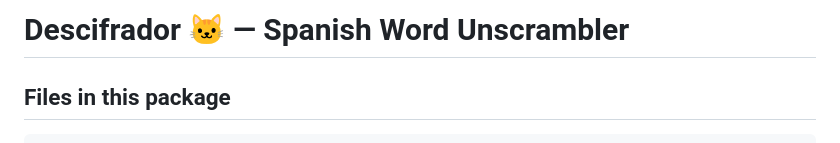
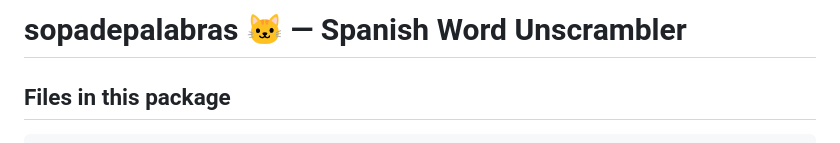
Before and after one commit to ym2219366-bot/wordsoup, a Markdown page: README.md, the part around the change. Rendered like a GitHub page.

````diff
--- a/README.md
+++ b/README.md
@@ -1,4 +1,4 @@
-# Descifrador 🐱 — Spanish Word Unscrambler
+# sopadepalabras 🐱 — Spanish Word Unscrambler
 
 ## Files in this package
 ```
````
